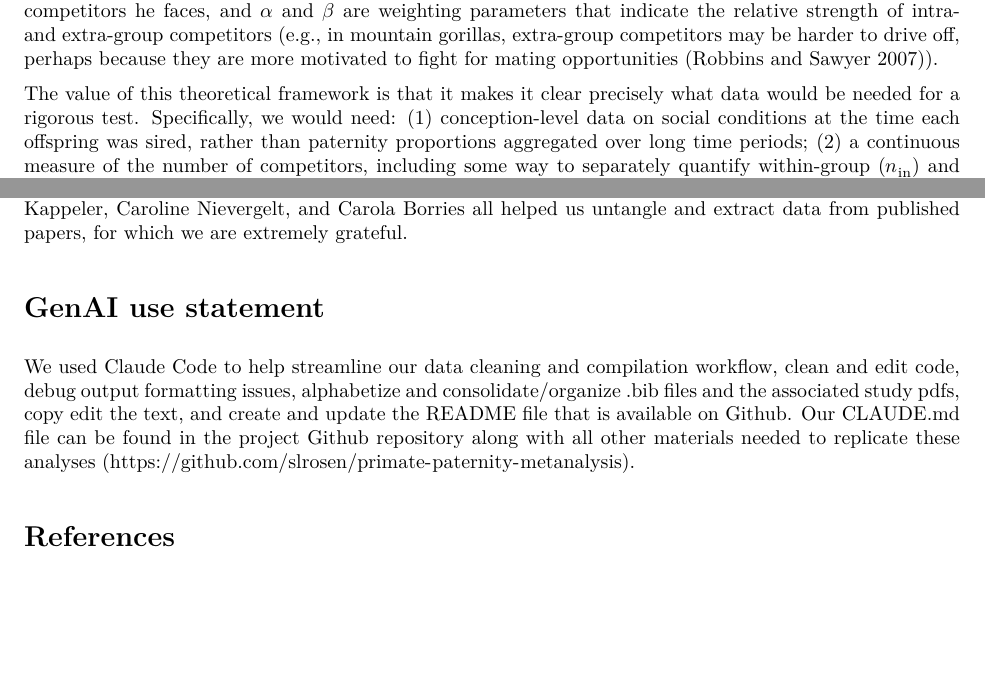
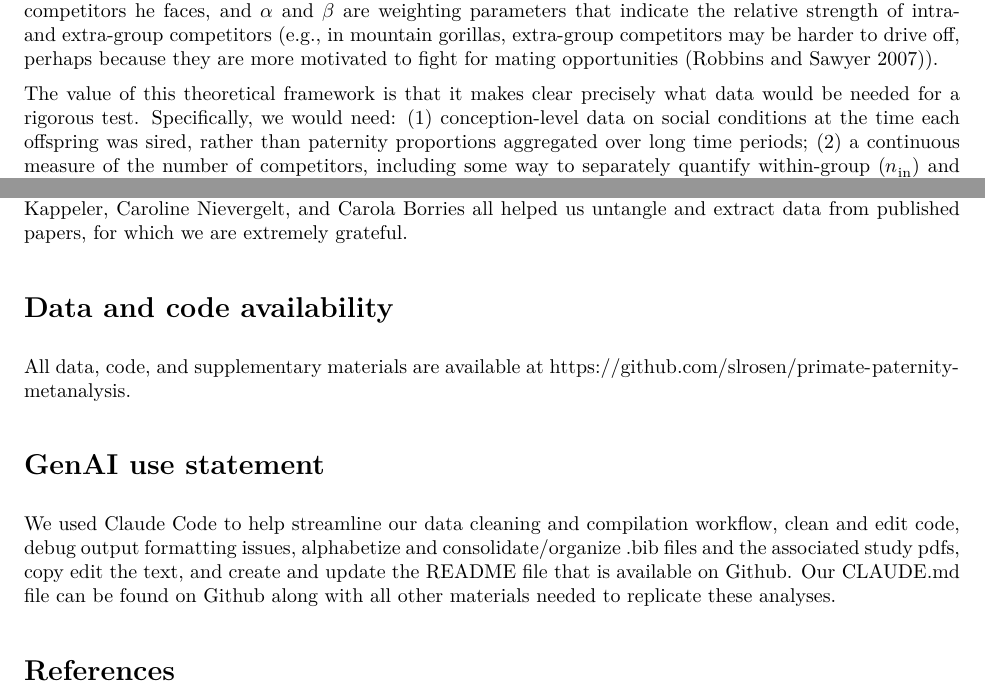
Before and after one commit to slrosen/primate-paternity-metanalysis, an R Markdown document (code/paternity_analysis.Rmd): two parts of pages 9 and 19 of 22, joined at a grey line, cut so that both start at the same text, the shorter picture padded with empty space. The pictures show the output file output/paternity_analysis.pdf that the author committed with the source.

Commit message:
Added separate data/code availability statement, updated README status
-Added a separate data and code availability statement in its own section after acknowledgements (now provided in addition to link in the methods)
-Changed readme status to reflect submission to bioRxiv

```diff
--- a/code/paternity_analysis.Rmd
+++ b/code/paternity_analysis.Rmd
@@ -890,7 +890,7 @@ $$
 
 where $n_{\text{in}}$ is the number of within-social group competitors a male faces, $n_{\text{out}}$ is the number of extra-group competitors he faces, and $\alpha$ and $\beta$ are weighting parameters that indicate the relative strength of intra- and extra-group competitors (e.g., in mountain gorillas, extra-group competitors may be harder to drive off, perhaps because they are more motivated to fight for mating opportunities [@Robbins_Sawyer_2007]).
 
-The value of this theoretical framework is that it makes it clear precisely what data would be needed for a rigorous test. Specifically, we would need: (1) conception-level data on social conditions at the time each offspring was sired, rather than paternity proportions aggregated over long time periods; (2) a continuous measure of the number of competitors, including some way to separately quantify within-group ($n_{\text{in}}$) and extra-group ($n_{\text{out}}$) competition; and (3) a direct measure of monopolizability at the time of conception, rather than a species-level proxy.
+The value of this theoretical framework is that it makes clear precisely what data would be needed for a rigorous test. Specifically, we would need: (1) conception-level data on social conditions at the time each offspring was sired, rather than paternity proportions aggregated over long time periods; (2) a continuous measure of the number of competitors, including some way to separately quantify within-group ($n_{\text{in}}$) and extra-group ($n_{\text{out}}$) competition; and (3) a direct measure of monopolizability at the time of conception, rather than a species-level proxy.
 
 Few papers in our dataset report this information. Due to primates’ slow life histories and the realities of sample collection and analysis, paternity determination usually does not happen until months or even years after offspring are born. The social conditions of the father at the time of conception of a given offspring are frequently omitted from studies, sometimes because they are not available, and sometimes because they are not seen as relevant. Small sample sizes mean that data are often aggregated over many years. However, unless group composition and number of mating opportunities are extremely stable, statistics like the proportion of infants sired by primary male(s) across long time periods hide the potentially considerable amount of variation in social conditions that may have occurred at the point of the conception, which is the biologically relevant time window.
 
@@ -2440,8 +2440,12 @@ Our analyses show that both phylogeny and group composition influence the patern
 
 We would like to thank Adrian Jäggi, Eduardo Fernandez-Duque, and Jason Kamilar for their advice and thoughts on these analyses, as well as Stephanie Fox and Pascale Sicotte, Carola Borries, Sylvain Gatti and colleagues, Liza Moscovice and Robert Seyfarth, Veronika Städele, and Linda Vigilant for contributing unpublished paternity data. Maud Mouginot, Amy Scott, Joseph Feldblum, Songtao Guo, Eva Wikberg, Peter Kappeler, Caroline Nievergelt, and Carola Borries all helped us untangle and extract data from published papers, for which we are extremely grateful.
 
+# Data and code availability
+
+All data, code, and supplementary materials are available at https://github.com/slrosen/primate-paternity-metanalysis.
+
 # GenAI use statement
 
-We used Claude Code to help streamline our data cleaning and compilation workflow, clean and edit code, debug output formatting issues, alphabetize and consolidate/organize .bib files and the associated study pdfs, copy edit the text, and create and update the README file that is available on Github. Our CLAUDE.md file can be found in the project Github repository along with all other materials needed to replicate these analyses (https://github.com/slrosen/primate-paternity-metanalysis).
+We used Claude Code to help streamline our data cleaning and compilation workflow, clean and edit code, debug output formatting issues, alphabetize and consolidate/organize .bib files and the associated study pdfs, copy edit the text, and create and update the README file that is available on Github. Our CLAUDE.md file can be found on Github along with all other materials needed to replicate these analyses.
 
 # References
```
Also changed, not shown: README.md, output/paternity_analysis.pdf, output/plots/tree_sample_size_plot_final.pdf, code/paternity_analysis.Rmd (2 more changed lines).
